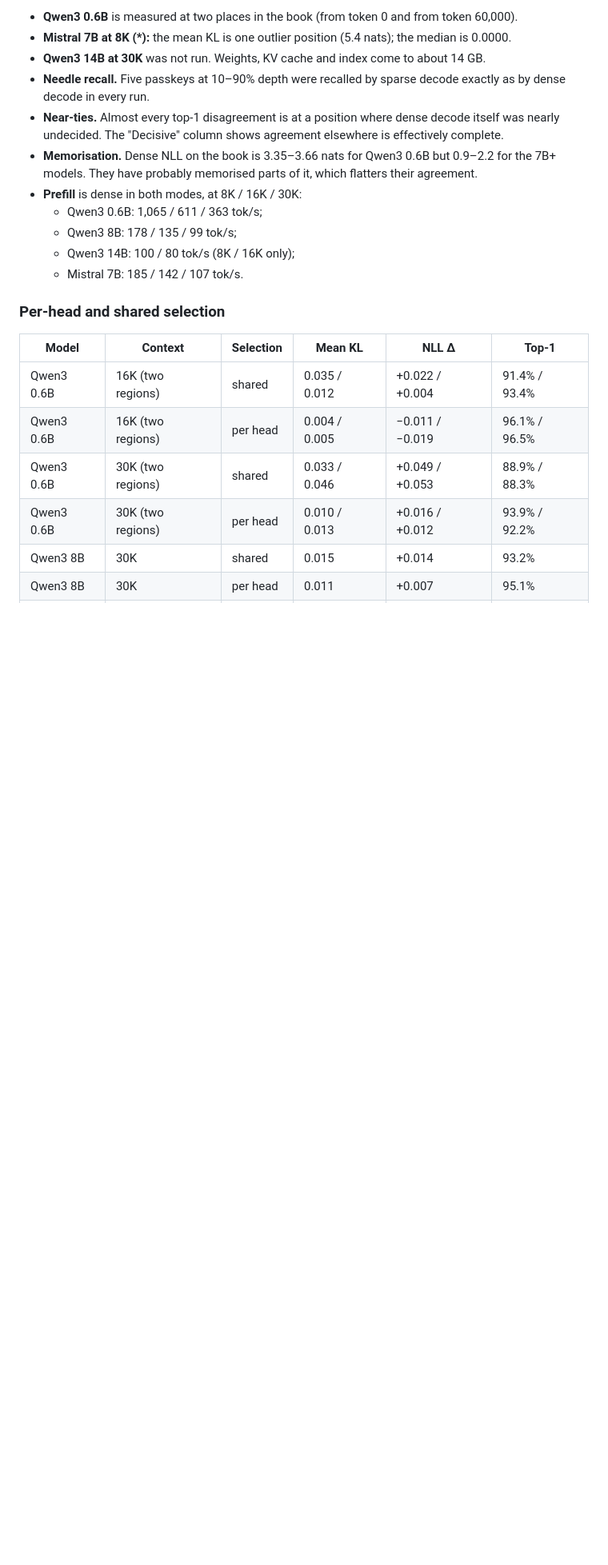
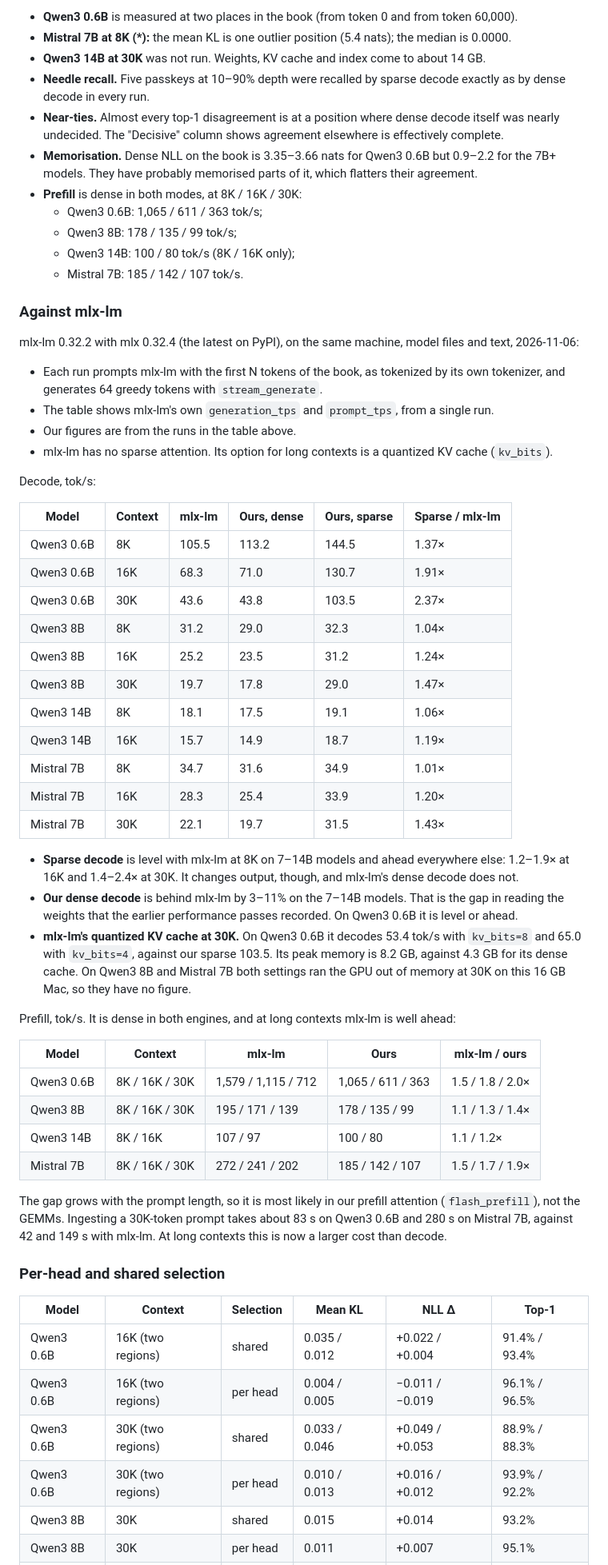
Before and after one commit to BackendStack21/mlx-runner, a Markdown page: docs/sparse-decode-attention.md, the part around one of its changes. Shown at 80% size. Rendered like a GitHub page; blank space fills up the shorter version.

Commit message:
Docs: sparse and dense long-context speed against mlx-lm
mlx-lm 0.32.2 / mlx 0.32.4 on the same M2 Pro, model files and text: decode
at 8K-30K (dense; its quantized KV cache at 30K) and prefill, beside our dense
and sparse decode. Sparse decode is level at 8K on 7-14B models and 1.4-2.4x
faster at 30K; our dense decode is 3-11% behind on 7-14B models; prefill is
1.4-2x slower at 30K. The README's limitations say so.

Co-Authored-By: Claude Opus 5.5 <noreply@anthropic.com>

```diff
--- a/docs/sparse-decode-attention.md
+++ b/docs/sparse-decode-attention.md
@@ -183,6 +183,54 @@ Notes:
   - Qwen3 14B: 100 / 80 tok/s (8K / 16K only);
   - Mistral 7B: 185 / 142 / 107 tok/s.
 
+### Against mlx-lm
+
+mlx-lm 0.32.2 with mlx 0.32.4 (the latest on PyPI), on the same machine, model files and text,
+2026-11-06:
+- Each run prompts mlx-lm with the first N tokens of the book, as tokenized by its own tokenizer, and
+  generates 64 greedy tokens with `stream_generate`.
+- The table shows mlx-lm's own `generation_tps` and `prompt_tps`, from a single run.
+- Our figures are from the runs in the table above.
+- mlx-lm has no sparse attention. Its option for long contexts is a quantized KV cache (`kv_bits`).
+
+Decode, tok/s:
+
+| Model | Context | mlx-lm | Ours, dense | Ours, sparse | Sparse / mlx-lm |
+|---|---|---|---|---|---|
+| Qwen3 0.6B | 8K | 105.5 | 113.2 | 144.5 | 1.37× |
+| Qwen3 0.6B | 16K | 68.3 | 71.0 | 130.7 | 1.91× |
+| Qwen3 0.6B | 30K | 43.6 | 43.8 | 103.5 | 2.37× |
+| Qwen3 8B | 8K | 31.2 | 29.0 | 32.3 | 1.04× |
+| Qwen3 8B | 16K | 25.2 | 23.5 | 31.2 | 1.24× |
+| Qwen3 8B | 30K | 19.7 | 17.8 | 29.0 | 1.47× |
+| Qwen3 14B | 8K | 18.1 | 17.5 | 19.1 | 1.06× |
+| Qwen3 14B | 16K | 15.7 | 14.9 | 18.7 | 1.19× |
+| Mistral 7B | 8K | 34.7 | 31.6 | 34.9 | 1.01× |
+| Mistral 7B | 16K | 28.3 | 25.4 | 33.9 | 1.20× |
+| Mistral 7B | 30K | 22.1 | 19.7 | 31.5 | 1.43× |
+
+- **Sparse decode** is level with mlx-lm at 8K on 7–14B models and ahead everywhere else: 1.2–1.9×
+  at 16K and 1.4–2.4× at 30K. It changes output, though, and mlx-lm's dense decode does not.
+- **Our dense decode** is behind mlx-lm by 3–11% on the 7–14B models. That is the gap in reading the
+  weights that the earlier performance passes recorded. On Qwen3 0.6B it is level or ahead.
+- **mlx-lm's quantized KV cache at 30K.** On Qwen3 0.6B it decodes 53.4 tok/s with `kv_bits=8` and
+  65.0 with `kv_bits=4`, against our sparse 103.5. Its peak memory is 8.2 GB, against 4.3 GB for its
+  dense cache. On Qwen3 8B and Mistral 7B both settings ran the GPU out of memory at 30K on this 16 GB
+  Mac, so they have no figure.
+
+Prefill, tok/s. It is dense in both engines, and at long contexts mlx-lm is well ahead:
+
+| Model | Context | mlx-lm | Ours | mlx-lm / ours |
+|---|---|---|---|---|
+| Qwen3 0.6B | 8K / 16K / 30K | 1,579 / 1,115 / 712 | 1,065 / 611 / 363 | 1.5 / 1.8 / 2.0× |
+| Qwen3 8B | 8K / 16K / 30K | 195 / 171 / 139 | 178 / 135 / 99 | 1.1 / 1.3 / 1.4× |
+| Qwen3 14B | 8K / 16K | 107 / 97 | 100 / 80 | 1.1 / 1.2× |
+| Mistral 7B | 8K / 16K / 30K | 272 / 241 / 202 | 185 / 142 / 107 | 1.5 / 1.7 / 1.9× |
+
+The gap grows with the prompt length, so it is most likely in our prefill attention (`flash_prefill`), not the
+GEMMs. Ingesting a 30K-token prompt takes about 83 s on Qwen3 0.6B and 280 s on Mistral 7B, against
+42 and 149 s with mlx-lm. At long contexts this is now a larger cost than decode.
+
 ### Per-head and shared selection
 
 | Model | Context | Selection | Mean KL | NLL Δ | Top-1 |
```
Also changed, not shown: other parts of docs/sparse-decode-attention.md (+2 -1 lines), CHANGELOG.md (+8 -0 lines), README.md (+2 -1 lines).
